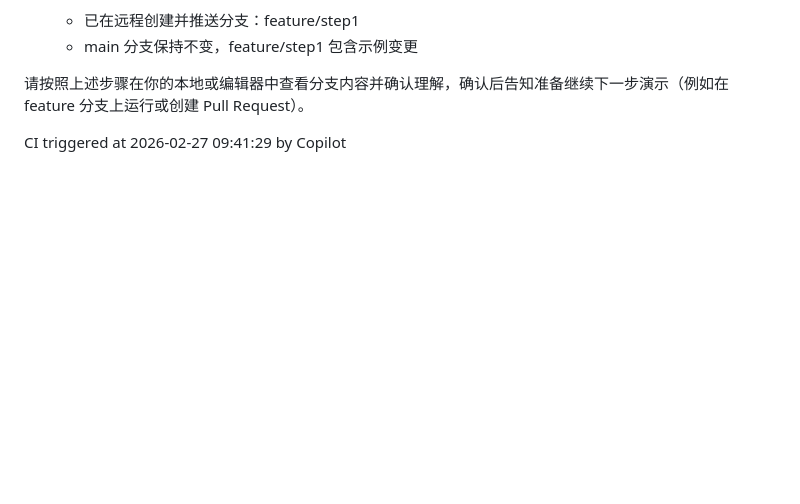
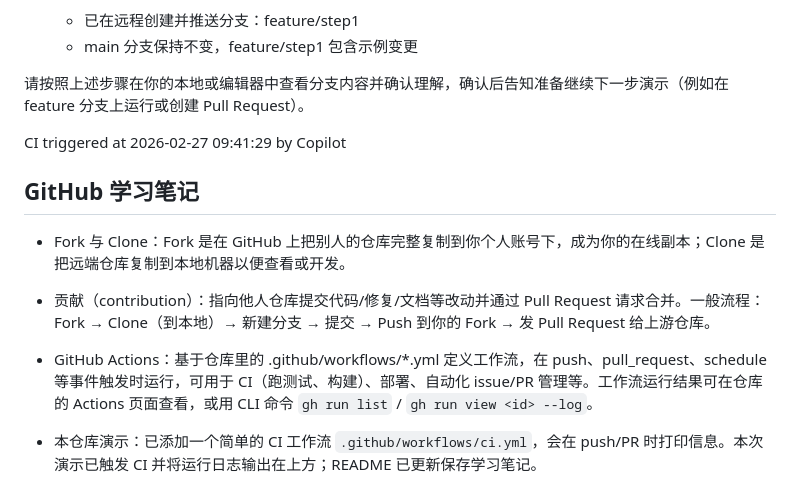
Before and after one commit to mafye/LearnGithub-Demo, a Markdown page: README.md, the part around the change. GitHub-like rendering; blank space fills up the shorter version.

Commit message:
docs: add GitHub learning summary

```diff
--- a/README.md
+++ b/README.md
@@ -108,3 +108,17 @@
 请按照上述步骤在你的本地或编辑器中查看分支内容并确认理解，确认后告知准备继续下一步演示（例如在 feature 分支上运行或创建 Pull Request）。
 
 CI triggered at 2026-02-27 09:41:29 by Copilot
+
+
+
+## GitHub 学习笔记
+
+
+
+- Fork 与 Clone：Fork 是在 GitHub 上把别人的仓库完整复制到你个人账号下，成为你的在线副本；Clone 是把远端仓库复制到本地机器以便查看或开发。
+
+- 贡献（contribution）：指向他人仓库提交代码/修复/文档等改动并通过 Pull Request 请求合并。一般流程：Fork → Clone（到本地）→ 新建分支 → 提交 → Push 到你的 Fork → 发 Pull Request 给上游仓库。
+
+- GitHub Actions：基于仓库里的 .github/workflows/*.yml 定义工作流，在 push、pull_request、schedule 等事件触发时运行，可用于 CI（跑测试、构建）、部署、自动化 issue/PR 管理等。工作流运行结果可在仓库的 Actions 页面查看，或用 CLI 命令 `gh run list` / `gh run view <id> --log`。
+
+- 本仓库演示：已添加一个简单的 CI 工作流 `.github/workflows/ci.yml`，会在 push/PR 时打印信息。本次演示已触发 CI 并将运行日志输出在上方；README 已更新保存学习笔记。
```
